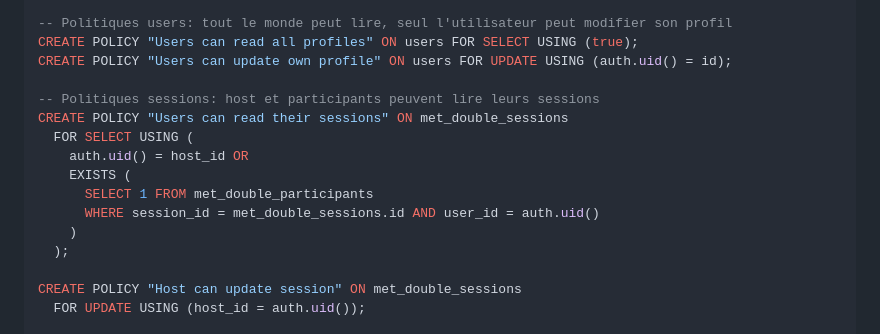
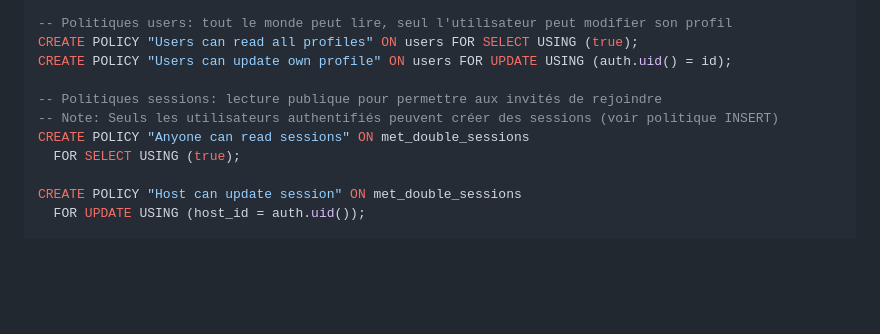
Before and after one commit to p4cm4n972/kwaze-kreyol-repo, a Markdown page: apps/games-flutter/SETUP_SUPABASE.md, the part around the change. Drawn GitHub-style; blank space fills up the shorter version.

Commit message:
docs: politique RLS lecture publique sessions pour support invités
- Permet aux invités de lire les sessions pour rejoindre via code
- Lecture publique des sessions (données de jeu non sensibles)
- Création toujours réservée aux utilisateurs authentifiés

🤖 Generated with [Claude Code](https://claude.com/claude-code)

Co-Authored-By: Claude Sonnet 4.5 <noreply@anthropic.com>

```diff
--- a/apps/games-flutter/SETUP_SUPABASE.md
+++ b/apps/games-flutter/SETUP_SUPABASE.md
@@ -293,15 +293,10 @@ ALTER TABLE dictionary_contributions ENABLE ROW LEVEL SECURITY;
 CREATE POLICY "Users can read all profiles" ON users FOR SELECT USING (true);
 CREATE POLICY "Users can update own profile" ON users FOR UPDATE USING (auth.uid() = id);
 
--- Politiques sessions: host et participants peuvent lire leurs sessions
-CREATE POLICY "Users can read their sessions" ON met_double_sessions
-  FOR SELECT USING (
-    auth.uid() = host_id OR
-    EXISTS (
-      SELECT 1 FROM met_double_participants
-      WHERE session_id = met_double_sessions.id AND user_id = auth.uid()
-    )
-  );
+-- Politiques sessions: lecture publique pour permettre aux invités de rejoindre
+-- Note: Seuls les utilisateurs authentifiés peuvent créer des sessions (voir politique INSERT)
+CREATE POLICY "Anyone can read sessions" ON met_double_sessions
+  FOR SELECT USING (true);
 
 CREATE POLICY "Host can update session" ON met_double_sessions
   FOR UPDATE USING (host_id = auth.uid());
```
